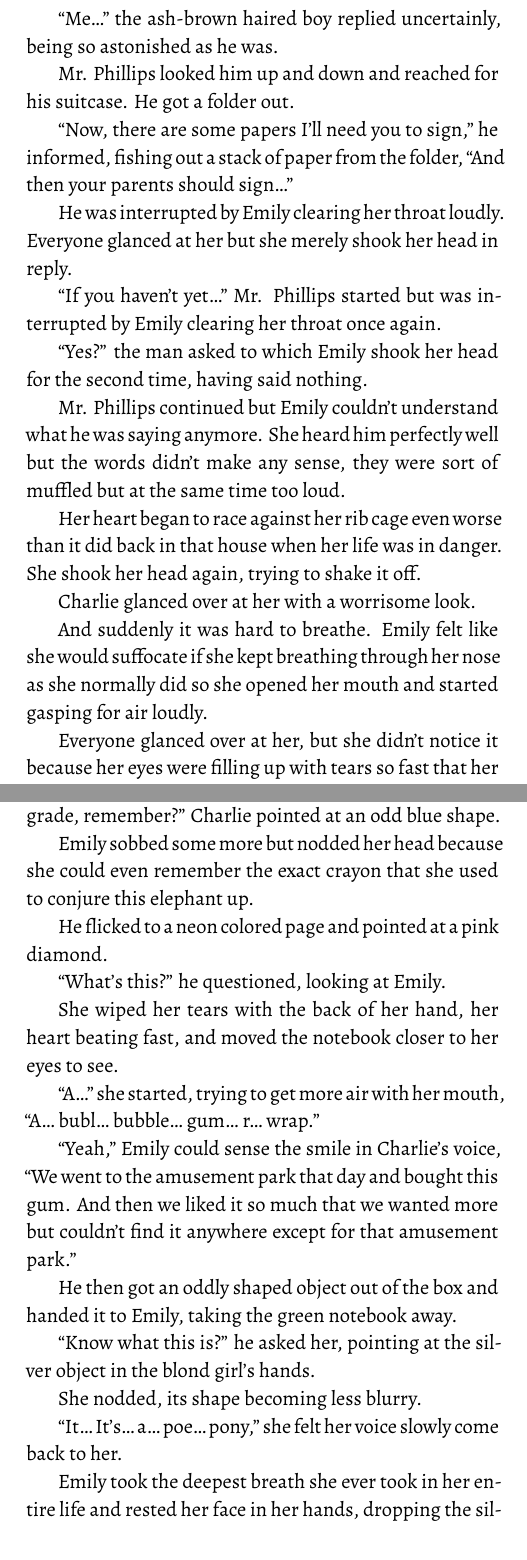
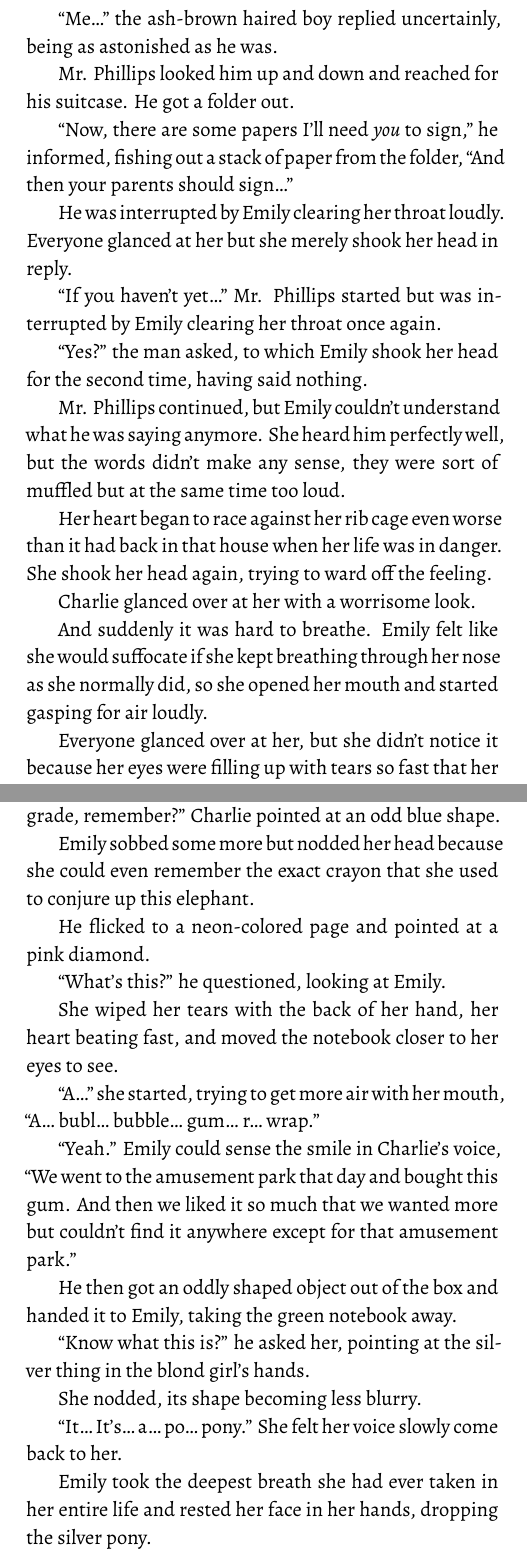
Before and after one commit to kira-trunova/three-parts-of-a-whole-book, a LaTeX book (book.tex, which reads ch25.tex): two parts of pages 166 and 168 of 175, joined at a grey line, cut so that both start at the same text. Compiled offline with XeLaTeX.

Commit message:
Finish chapter 25

```diff
--- a/ch25.tex
+++ b/ch25.tex
@@ -12,25 +12,25 @@ Did he have to sit through this and listen to this man say how sorry he is?
 
 “Yes. Yes, he does. And once again, let's get straight to the point,” Mr. Phillips repeated, “He left all his possessions to a 'Charlie Rodriguez'. Who here is Charlie Rodriguez?”
 
-“Me…” the ash-brown haired boy replied uncertainly, being so astonished as he was.
+“Me…” the ash-brown haired boy replied uncertainly, being as astonished as he was.
 
 Mr. Phillips looked him up and down and reached for his suitcase. He got a folder out.
 
-“Now, there are some papers I'll need you to sign,” he informed, fishing out a stack of paper from the folder, “And then your parents should sign…”
+“Now, there are some papers I'll need \textit{you} to sign,” he informed, fishing out a stack of paper from the folder, “And then your parents should sign…”
 
 He was interrupted by Emily clearing her throat loudly. Everyone glanced at her but she merely shook her head in reply.
 
 “If you haven't yet…” Mr. Phillips started but was interrupted by Emily clearing her throat once again.
 
-“Yes?” the man asked to which Emily shook her head for the second time, having said nothing.
+“Yes?” the man asked, to which Emily shook her head for the second time, having said nothing.
 
-Mr. Phillips continued but Emily couldn't understand what he was saying anymore. She heard him perfectly well but the words didn't make any sense, they were sort of muffled but at the same time too loud.
+Mr. Phillips continued, but Emily couldn't understand what he was saying anymore. She heard him perfectly well, but the words didn't make any sense, they were sort of muffled but at the same time too loud.
 
-Her heart began to race against her rib cage even worse than it did back in that house when her life was in danger. She shook her head again, trying to shake it off.
+Her heart began to race against her rib cage even worse than it had back in that house when her life was in danger. She shook her head again, trying to ward off the feeling.
 
 Charlie glanced over at her with a worrisome look.
 
-And suddenly it was hard to breathe. Emily felt like she would suffocate if she kept breathing through her nose as she normally did so she opened her mouth and started gasping for air loudly.
+And suddenly it was hard to breathe. Emily felt like she would suffocate if she kept breathing through her nose as she normally did, so she opened her mouth and started gasping for air loudly.
 
 Everyone glanced over at her, but she didn't notice it because her eyes were filling up with tears so fast that her vision got blurry. She suddenly stood up from the chair she was sitting on and reached her shaking hand to her heart. It was pounding faster than ever and she couldn't control it.
 
@@ -64,9 +64,9 @@ She couldn't answer but kept gasping for air. She took the object in her shaking
 
 “This was the elephant that you drew for me in first grade, remember?” Charlie pointed at an odd blue shape.
 
-Emily sobbed some more but nodded her head because she could even remember the exact crayon that she used to conjure this elephant up.
+Emily sobbed some more but nodded her head because she could even remember the exact crayon that she used to conjure up this elephant.
 
-He flicked to a neon colored page and pointed at a pink diamond.
+He flicked to a neon-colored page and pointed at a pink diamond.
 
 “What's this?” he questioned, looking at Emily.
 
@@ -74,17 +74,17 @@ She wiped her tears with the back of her hand, her heart beating fast, and moved
 
 “A…” she started, trying to get more air with her mouth, “A… bubl… bubble… gum… r… wrap.”
 
-“Yeah,” Emily could sense the smile in Charlie's voice, “We went to the amusement park that day and bought this gum. And then we liked it so much that we wanted more but couldn't find it anywhere except for that amusement park.”
+“Yeah.” Emily could sense the smile in Charlie's voice, “We went to the amusement park that day and bought this gum. And then we liked it so much that we wanted more but couldn't find it anywhere except for that amusement park.”
 
 He then got an oddly shaped object out of the box and handed it to Emily, taking the green notebook away.
 
-“Know what this is?” he asked her, pointing at the silver object in the blond girl's hands.
+“Know what this is?” he asked her, pointing at the silver thing in the blond girl's hands.
 
 She nodded, its shape becoming less blurry.
 
-“It… It's… a… poe… pony,” she felt her voice slowly come back to her.
+“It… It's… a… po… pony.” She felt her voice slowly come back to her.
 
-Emily took the deepest breath she ever took in her entire life and rested her face in her hands, dropping the silver pony.
+Emily took the deepest breath she had ever taken in her entire life and rested her face in her hands, dropping the silver pony.
 
 “We made this pony together in third grade. It was really fun. We had no idea how to sew but it's still alive to this day,” Charlie chuckled.
 
```
Also changed, not shown: ch25.tex (18 more changed lines).
